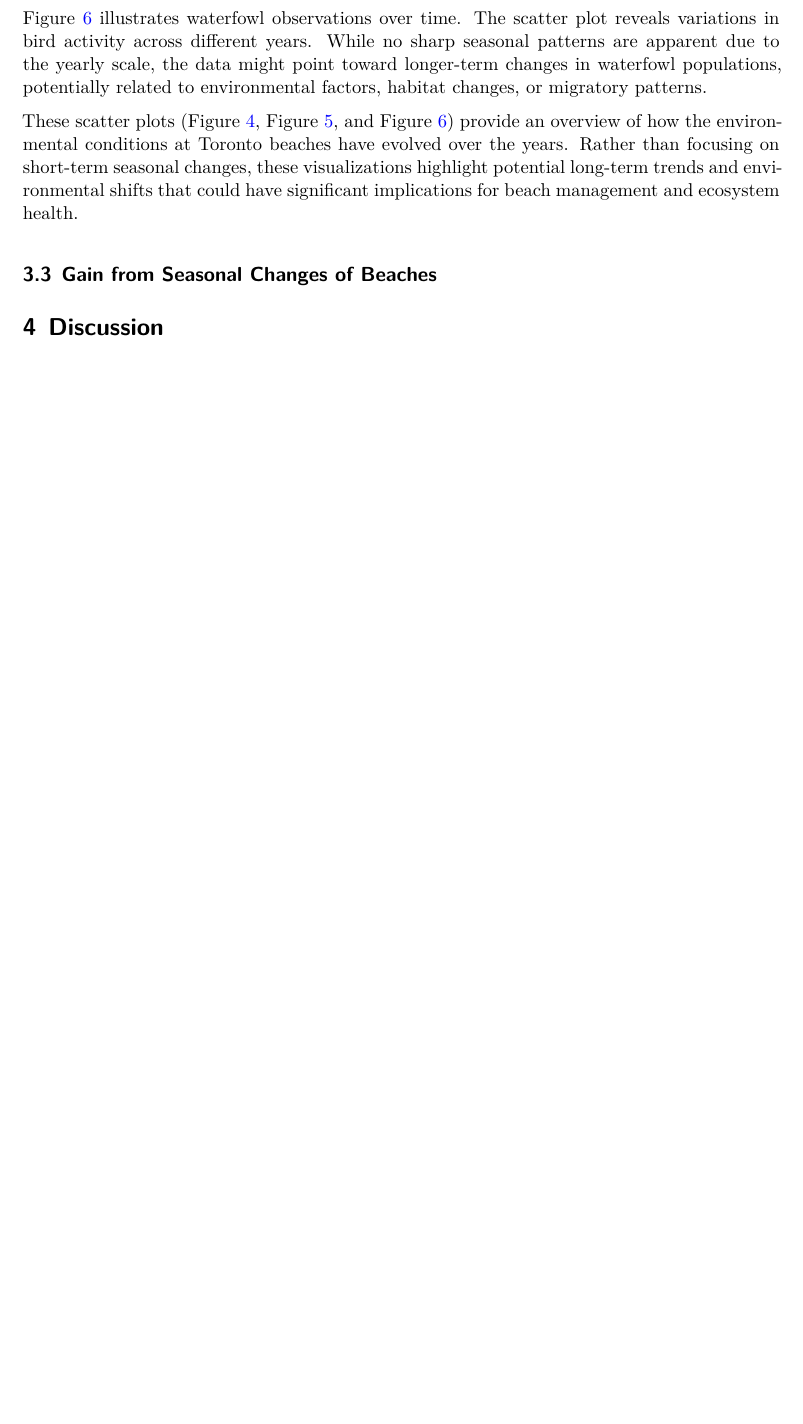
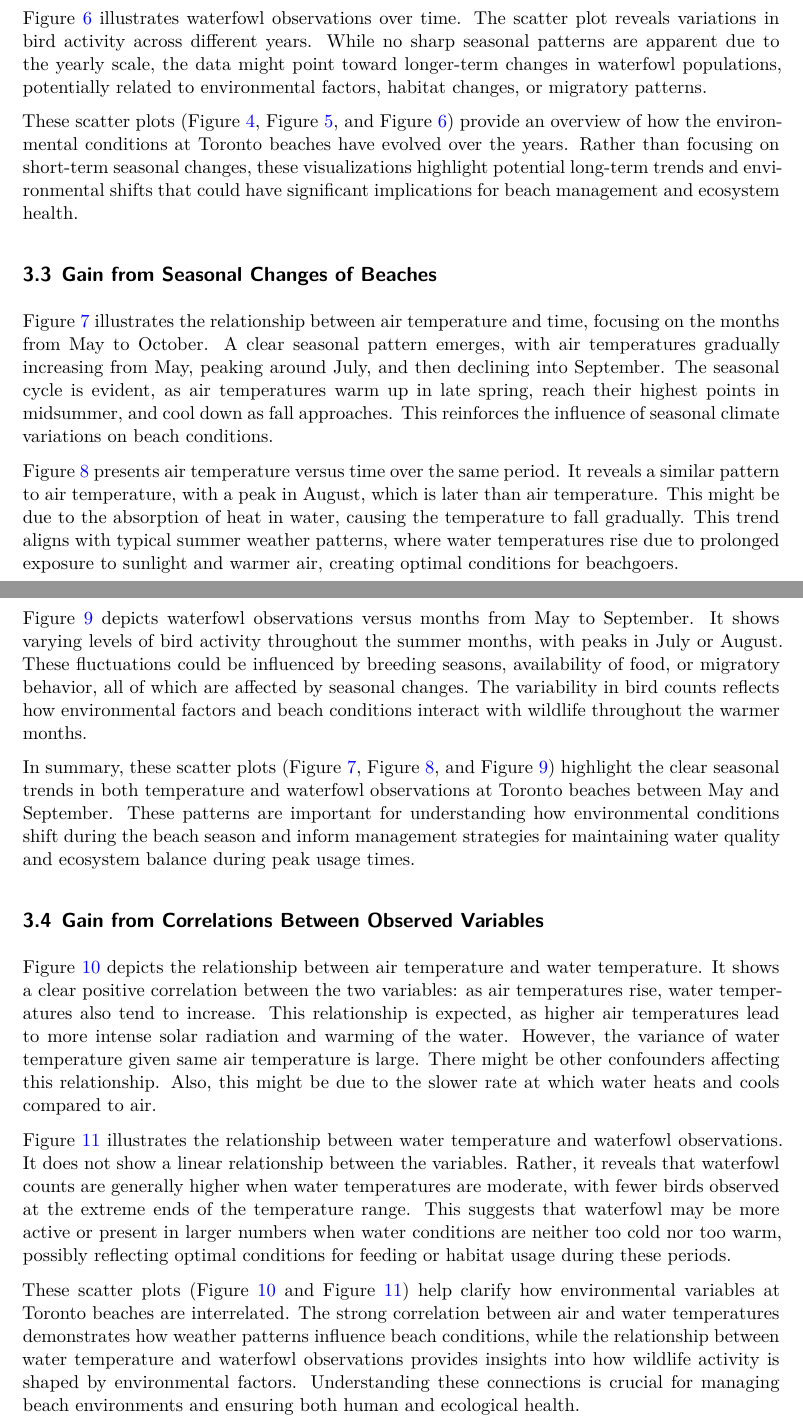
Before and after one commit to Stary54264/STA304-Term-Paper-1, a Quarto document (paper/paper.qmd): part of page 12 of 15 before the commit and two parts of pages 12 and 13 of 16 after it, the two joined at a grey line, cut so that both start at the same text, the shorter picture padded with empty space. The pictures show the output file paper/paper.pdf that the author committed with the source.

Commit message:
Part 3 Completed

```diff
--- a/paper/paper.qmd
+++ b/paper/paper.qmd
@@ -258,7 +258,21 @@ These scatter plots (@fig-year-air, @fig-year-water, and @fig-year-fowl) provide
 
 ## Gain from Seasonal Changes of Beaches
 
+@fig-month-air illustrates the relationship between air temperature and time, focusing on the months from May to October. A clear seasonal pattern emerges, with air temperatures gradually increasing from May, peaking around July, and then declining into September. The seasonal cycle is evident, as air temperatures warm up in late spring, reach their highest points in midsummer, and cool down as fall approaches. This reinforces the influence of seasonal climate variations on beach conditions.
 
+@fig-month-water presents air temperature versus time over the same period. It reveals a similar pattern to air temperature, with a peak in August, which is later than air temperature. This might be due to the absorption of heat in water, causing the temperature to fall gradually. This trend aligns with typical summer weather patterns, where water temperatures rise due to prolonged exposure to sunlight and warmer air, creating optimal conditions for beachgoers.
+
+@fig-month-fowl depicts waterfowl observations versus months from May to September. It shows varying levels of bird activity throughout the summer months, with peaks in July or August. These fluctuations could be influenced by breeding seasons, availability of food, or migratory behavior, all of which are affected by seasonal changes. The variability in bird counts reflects how environmental factors and beach conditions interact with wildlife throughout the warmer months.
+
+In summary, these scatter plots (@fig-month-air, @fig-month-water, and @fig-month-fowl) highlight the clear seasonal trends in both temperature and waterfowl observations at Toronto beaches between May and September. These patterns are important for understanding how environmental conditions shift during the beach season and inform management strategies for maintaining water quality and ecosystem balance during peak usage times.
+
+## Gain from Correlations Between Observed Variables
+
+@fig-air-water depicts the relationship between air temperature and water temperature. It shows a clear positive correlation between the two variables: as air temperatures rise, water temperatures also tend to increase. This relationship is expected, as higher air temperatures lead to more intense solar radiation and warming of the water. However, the variance of water temperature given same air temperature is large. There might be other confounders affecting this relationship. Also, this might be due to the slower rate at which water heats and cools compared to air.
+
+@fig-water-fowl illustrates the relationship between water temperature and waterfowl observations. It does not show a linear relationship between the variables. Rather, it reveals that waterfowl counts are generally higher when water temperatures are moderate, with fewer birds observed at the extreme ends of the temperature range. This suggests that waterfowl may be more active or present in larger numbers when water conditions are neither too cold nor too warm, possibly reflecting optimal conditions for feeding or habitat usage during these periods.
+
+These scatter plots (@fig-air-water and @fig-water-fowl) help clarify how environmental variables at Toronto beaches are interrelated. The strong correlation between air and water temperatures demonstrates how weather patterns influence beach conditions, while the relationship between water temperature and waterfowl observations provides insights into how wildlife activity is shaped by environmental factors. Understanding these connections is crucial for managing beach environments and ensuring both human and ecological health.
 
 # Discussion {#sec-discussion}
 
```
Also changed, not shown: paper/paper.pdf.
